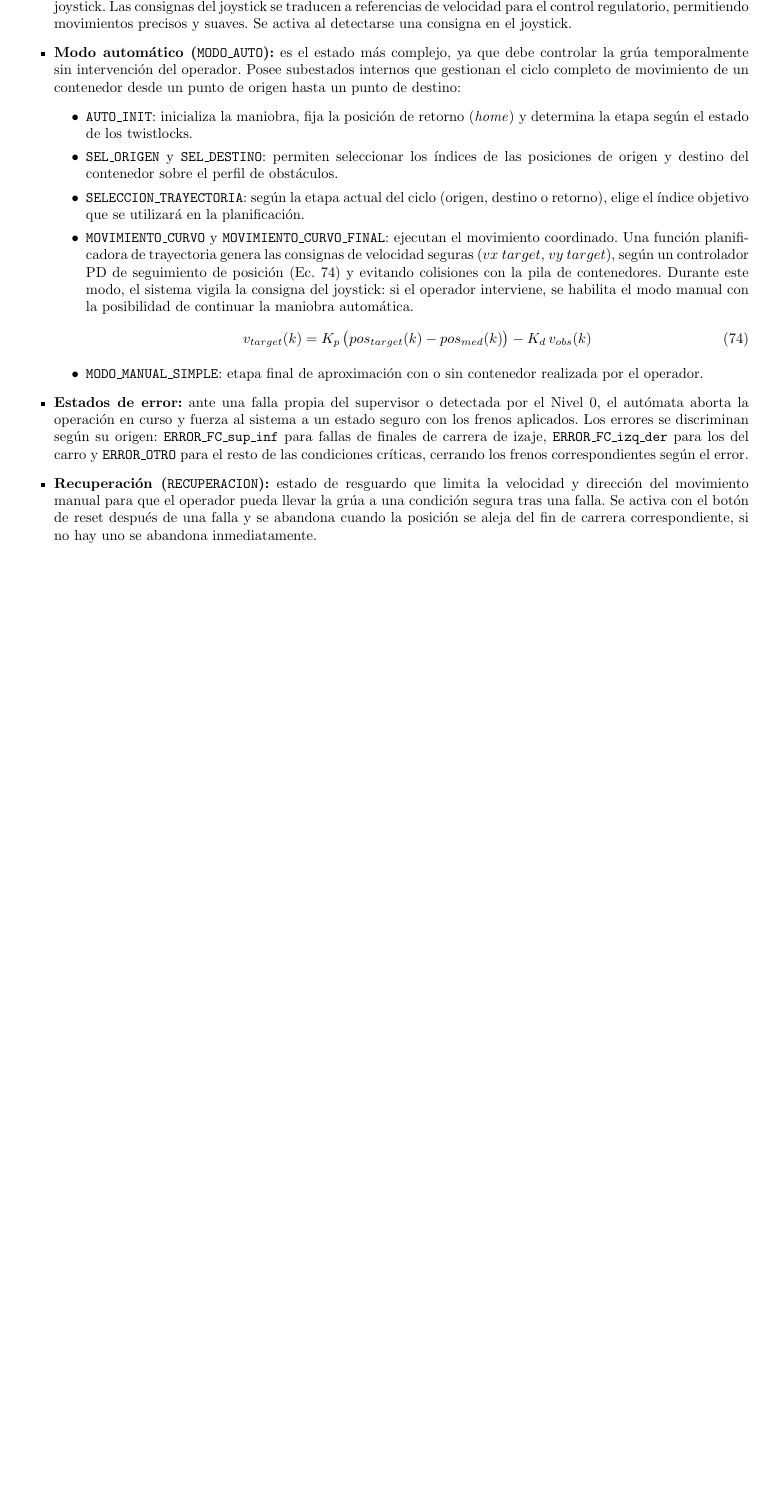
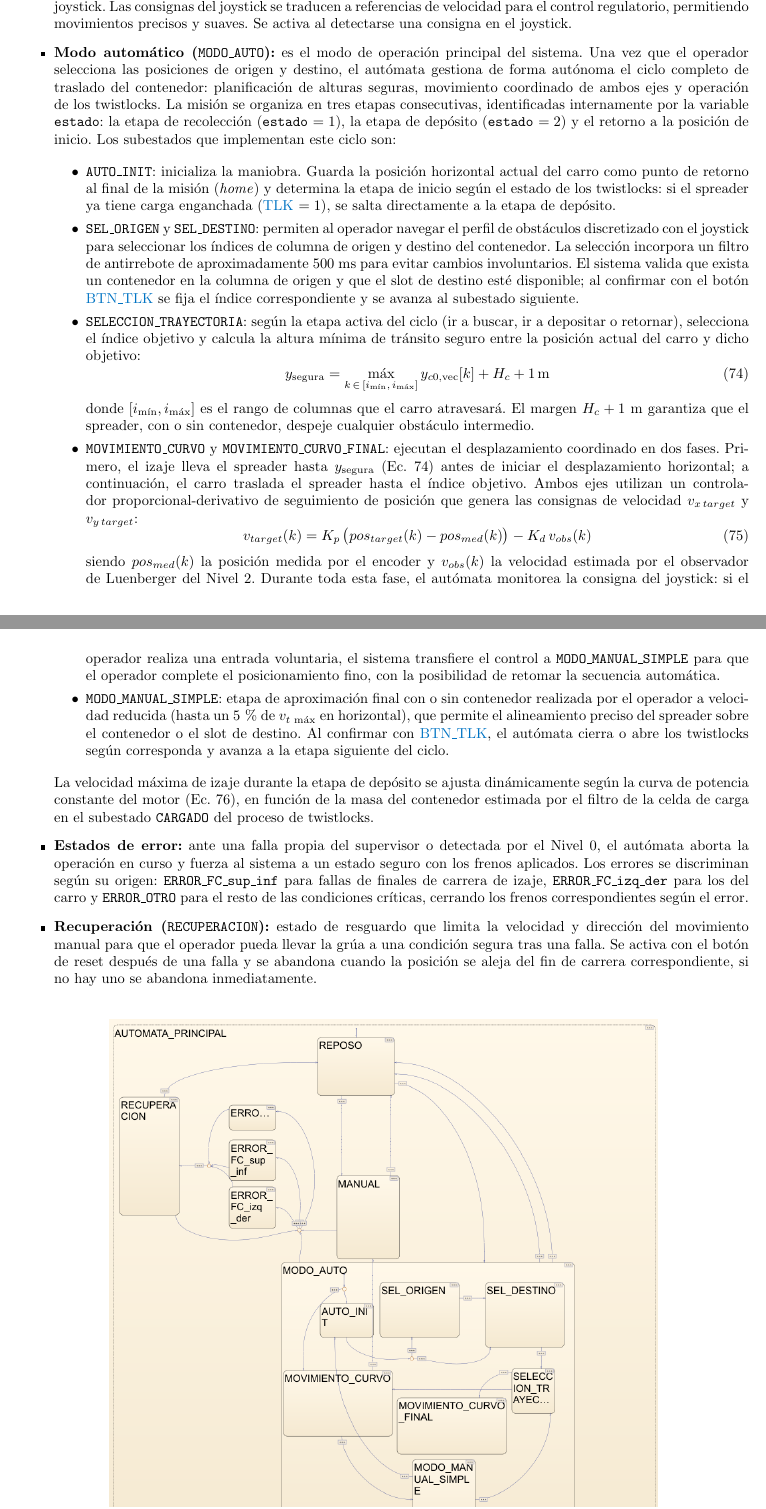
Before and after one commit to BPera1111/AyCD, a LaTeX document (informe/informe.tex, which reads informe/nivel1.tex): part of page 27 of 47 before the commit and two parts of pages 27 and 28 of 48 after it, the two joined at a grey line, cut so that both start at the same text, the shorter picture padded with empty space. Compiled offline with pdfLaTeX.

Commit message:
anexo modo automatico

```diff
--- a/informe/nivel1.tex
+++ b/informe/nivel1.tex
@@ -33,29 +33,71 @@ manera segura las transiciones entre los distintos modos de operación.
     referencias de velocidad para el control regulatorio, permitiendo movimientos precisos y
     suaves. Se activa al detectarse una consigna en el joystick.
 
-    \item \textbf{Modo automático (\texttt{MODO\_AUTO}):} es el estado más complejo, ya que debe
-    controlar la grúa temporalmente sin intervención del operador. Posee subestados internos que gestionan el
-    ciclo completo de movimiento de un contenedor desde un punto de origen hasta un punto de
-    destino:
+    \item \textbf{Modo automático (\texttt{MODO\_AUTO}):} es el modo de operación principal del
+    sistema. Una vez que el operador selecciona las posiciones de origen y destino, el autómata
+    gestiona de forma autónoma el ciclo completo de traslado del contenedor: planificación de
+    alturas seguras, movimiento coordinado de ambos ejes y operación de los twistlocks. La misión
+    se organiza en tres etapas consecutivas, identificadas internamente por la variable
+    \texttt{estado}: la etapa de recolección (\texttt{estado}~$= 1$), la etapa de depósito
+    (\texttt{estado}~$= 2$) y el retorno a la posición de inicio. Los subestados que implementan
+    este ciclo son:
+
     \begin{itemize}
-        \item \texttt{AUTO\_INIT}: inicializa la maniobra, fija la posición de retorno
-        (\textit{home}) y determina la etapa según el estado de los twistlocks.
-        \item \texttt{SEL\_ORIGEN} y \texttt{SEL\_DESTINO}: permiten seleccionar los índices de
-        las posiciones de origen y destino del contenedor sobre el perfil de obstáculos.
-        \item \texttt{SELECCION\_TRAYECTORIA}: según la etapa actual del ciclo (origen, destino
-        o retorno), elige el índice objetivo que se utilizará en la planificación.
+        \item \texttt{AUTO\_INIT}: inicializa la maniobra. Guarda la posición horizontal actual
+        del carro como punto de retorno al final de la misión (\textit{home}) y determina la
+        etapa de inicio según el estado de los twistlocks: si el spreader ya tiene carga
+        enganchada (\textcolor{signalcolor}{TLK}~$= 1$), se salta directamente a la etapa de
+        depósito.
+
+        \item \texttt{SEL\_ORIGEN} y \texttt{SEL\_DESTINO}: permiten al operador navegar el
+        perfil de obstáculos discretizado con el joystick para seleccionar los índices de
+        columna de origen y destino del contenedor. La selección incorpora un filtro de
+        antirrebote de aproximadamente 500~ms para evitar cambios involuntarios. El sistema
+        valida que exista un contenedor en la columna de origen y que el slot de destino esté
+        disponible; al confirmar con el botón \textcolor{signalcolor}{BTN\_TLK} se fija el
+        índice correspondiente y se avanza al subestado siguiente.
+
+        \item \texttt{SELECCION\_TRAYECTORIA}: según la etapa activa del ciclo (ir a buscar, ir
+        a depositar o retornar), selecciona el índice objetivo y calcula la altura mínima de
+        tránsito seguro entre la posición actual del carro y dicho objetivo:
+        \begin{equation}
+            y_{\text{segura}} = \max_{k \,\in\, [i_{\min},\, i_{\max}]} y_{c0,\text{vec}}[k]
+            + H_c + 1\,\text{m}
+            \label{eq:altura_segura}
+        \end{equation}
+        donde $[i_{\min}, i_{\max}]$ es el rango de columnas que el carro atravesará. El margen
+        $H_c + 1$~m garantiza que el spreader, con o sin contenedor, despeje cualquier
+        obstáculo intermedio.
+
         \item \texttt{MOVIMIENTO\_CURVO} y \texttt{MOVIMIENTO\_CURVO\_FINAL}: ejecutan el
-        movimiento coordinado. Una función planificadora de trayectoria genera las consignas de
-        velocidad seguras ($vx\ target$, $vy\ target$), según un controlador PD de seguimiento de posición (Ec. \ref{eq:control_pd}) y
-        evitando colisiones con la pila de contenedores. Durante este modo, el sistema vigila la consigna del joystick:
-        si el operador interviene, se habilita el modo manual con la posibilidad de continuar la maniobra automática.
+        desplazamiento coordinado en dos fases. Primero, el izaje lleva el spreader hasta
+        $y_{\text{segura}}$ (Ec.~\ref{eq:altura_segura}) antes de iniciar el
+        desplazamiento horizontal; a continuación, el carro traslada el spreader hasta el
+        índice objetivo. Ambos ejes utilizan un controlador proporcional-derivativo de
+        seguimiento de posición que genera las consignas de velocidad $v_{x\,target}$ y
+        $v_{y\,target}$:
         \begin{equation}
             v_{target}(k) = K_{p} \, \bigl(pos_{target}(k) - pos_{med}(k)\bigr) - K_{d} \, v_{obs}(k)
             \label{eq:control_pd}
         \end{equation}
-        \item \texttt{MODO\_MANUAL\_SIMPLE}: etapa final de aproximación con o sin contenedor
-        realizada por el operador.
+        siendo $pos_{med}(k)$ la posición medida por el encoder y $v_{obs}(k)$ la velocidad
+        estimada por el observador de Luenberger del Nivel~2. Durante toda esta fase, el
+        autómata monitorea la consigna del joystick: si el operador realiza una entrada
+        voluntaria, el sistema transfiere el control a \texttt{MODO\_MANUAL\_SIMPLE} para
+        que el operador complete el posicionamiento fino, con la posibilidad de retomar la
+        secuencia automática.
+
+        \item \texttt{MODO\_MANUAL\_SIMPLE}: etapa de aproximación final con o sin contenedor
+        realizada por el operador a velocidad reducida (hasta un 5\,\% de $v_{t\,\max}$ en
+        horizontal), que permite el alineamiento preciso del spreader sobre el contenedor o
+        el slot de destino. Al confirmar con \textcolor{signalcolor}{BTN\_TLK}, el autómata
+        cierra o abre los twistlocks según corresponda y avanza a la etapa siguiente del ciclo.
     \end{itemize}
+
+    La velocidad máxima de izaje durante la etapa de depósito se ajusta dinámicamente según
+    la curva de potencia constante del motor (Ec.~\ref{eq:curva_potencia_constante}), en función
+    de la masa del contenedor estimada por el filtro de la celda de carga en el subestado
+    \texttt{CARGADO} del proceso de twistlocks.
 
     \item \textbf{Estados de error:} ante una falla propia del supervisor o detectada por el
     Nivel 0, el autómata aborta la operación en curso y fuerza al sistema a un estado seguro con
```
Also changed, not shown: 2 other files.
